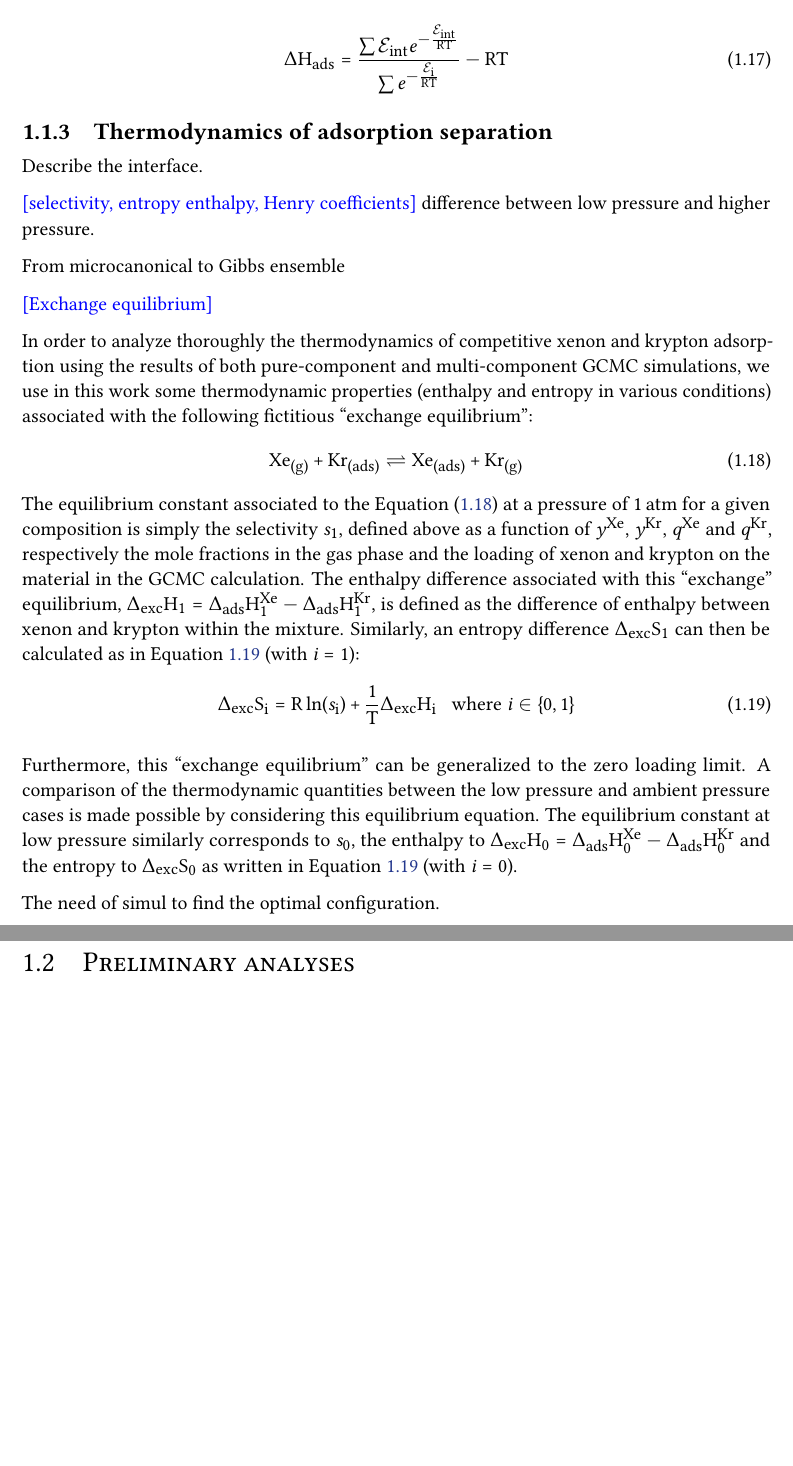
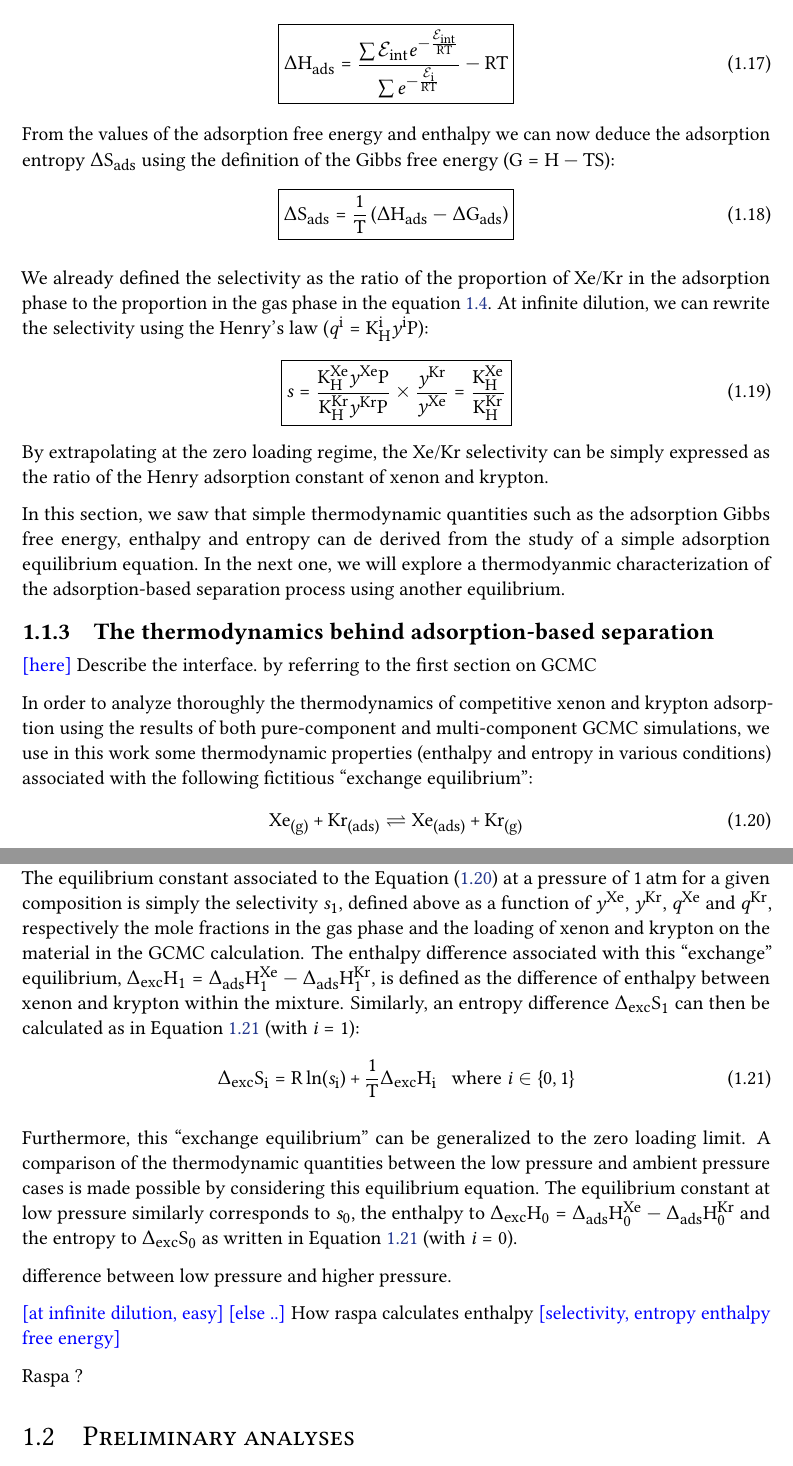
Before and after one commit to eren125/thesis_manuscript, a LaTeX thesis (2-thermo.tex): two parts of pages 6 and 7 of 22, joined at a grey line, cut so that both start at the same text, the shorter picture padded with empty space. Compiled offline with pdfLaTeX.

Commit message:
fin widom

```diff
--- a/2-thermo.tex
+++ b/2-thermo.tex
@@ -129,25 +135,35 @@ The exponential derivative make the energy factors come out, and we have:
 
 With some simplification, we can express the adsorption enthalpy $\Delta H\e{ads}$ as a Boltzmann average of the interaction energies minus a term $RT$ that comes from the ideal gas assumption (perfect gas equation of state).
 
-\begin{equation}
+\begin{equation}\label{eq:ads_enthalpy}
+  \boxed{
   \Delta H\e{ads} = \dfrac{\sum \mathcal{E}\e{int}e^{-\frac{\mathcal{E}\e{int}}{RT}}}{\sum e^{-\frac{\mathcal{E}\e{i}}{RT}}} - RT
+  }
 \end{equation}
 
-
 % entropy from free energy and enthalpy
+From the values of the adsorption free energy and enthalpy we can now deduce the adsorption entropy $\Delta S\e{ads}$ using the definition of the Gibbs free energy ($G = H-TS$):
+\begin{equation}\label{eq:ads_entropy}
+  \boxed{
+  \Delta S\e{ads} = \dfrac{1}{T} \left(\Delta H\e{ads} - \Delta G\e{ads} \right)
+  }
+\end{equation}
 
 %selectivity
+We already defined the selectivity as the ratio of the proportion of Xe/Kr in the adsorption phase to the proportion in the gas phase in the equation~\ref{eq:selec}. At infinite dilution, we can rewrite the selectivity using the Henry's law ($q\ex{i}=K\e{H}\ex{i}y\ex{i}P$):
+\begin{equation}
+  \boxed{
+  s = \dfrac{K\e{H}\ex{Xe}y\ex{Xe}P}{K\e{H}\ex{Kr}y\ex{Kr}P}\times\dfrac{y\ex{Kr}}{y\ex{Xe}} = \dfrac{K\e{H}\ex{Xe}}{K\e{H}\ex{Kr}}
+  }
+\end{equation}
+By extrapolating at the zero loading regime, the Xe/Kr selectivity can be simply expressed as the ratio of the Henry adsorption constant of xenon and krypton.
 
-\subsection{Thermodynamics of adsorption separation}\label{section:exchange}
+In this section, we saw that simple thermodynamic quantities such as the adsorption Gibbs free energy, enthalpy and entropy can de derived from the study of a simple adsorption equilibrium equation. In the next one, we will explore a thermodyanmic characterization of the adsorption-based separation process using another equilibrium.
 
-Describe the interface.
+\subsection{The thermodynamics behind adsorption-based separation}\label{section:exchange}
 
-\todo{selectivity, entropy enthalpy, Henry coefficients}
-difference between low pressure and higher pressure.
-
-From microcanonical to Gibbs ensemble
-
-\todo{Exchange equilibrium}
+\todo{here}
+Describe the interface. by referring to the first section on GCMC
 
 In order to analyze thoroughly the thermodynamics of competitive xenon and krypton adsorption using the results of both pure-component and multi-component GCMC simulations, we use in this work some thermodynamic properties (enthalpy and entropy in various conditions) associated with the following fictitious ``exchange equilibrium'':
 \begin{equation} \label{eqn:exchange}
@@ -161,9 +177,15 @@ The equilibrium constant associated to the Equation (\ref{eqn:exchange}) at a pr
 
 Furthermore, this ``exchange equilibrium'' can be generalized to the zero loading limit. A comparison of the thermodynamic quantities between the low pressure and ambient pressure cases is made possible by considering this equilibrium equation. The equilibrium constant at low pressure similarly corresponds to $s\e{0}$, the enthalpy to $\Delta\e{exc}H\e{0} = \Delta\e{ads}H\e{0}\ex{Xe} - \Delta\e{ads}H\e{0}\ex{Kr}$ and the entropy to $\Delta\e{exc}S\e{0}$ as written in Equation~\ref{eqn:entropy} (with $i = 0$).
 
-The need of simul to find the optimal configuration.
+
+difference between low pressure and higher pressure.
+
+\todo{at infinite dilution, easy}
+\todo{else ..} How raspa calculates enthalpy
+\todo{selectivity, entropy enthalpy free energy}
 
 
+Raspa ?
 %%%%%%
 
 \section{Preliminary analyses}
```
Also changed, not shown: 2-thermo.tex (14 more changed lines).
